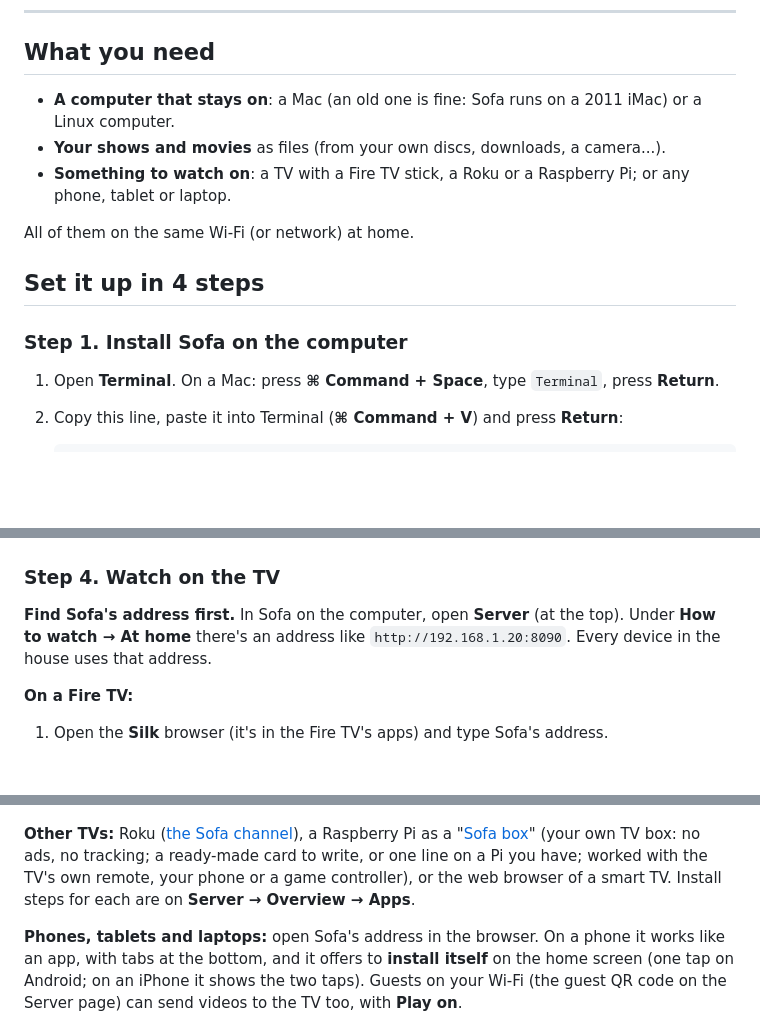
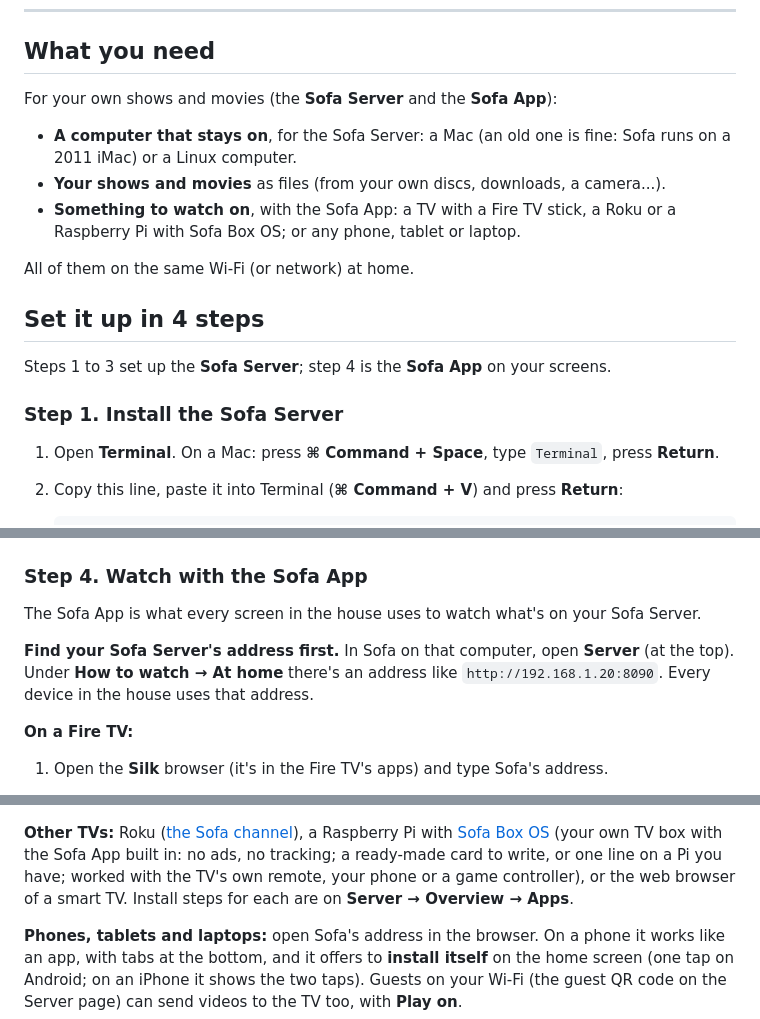
Before and after one commit to krintoxi/sofa, a Markdown page: README.md, 3 parts joined by grey strips. Drawn GitHub-style; blank space fills up the shorter version.

```diff
--- a/README.md
+++ b/README.md
@@ -52,15 +95,21 @@ from **Settings → Software**.
 
 ## What you need
 
-- **A computer that stays on**: a Mac (an old one is fine: Sofa runs on a 2011 iMac) or a Linux computer.
+For your own shows and movies (the **Sofa Server** and the **Sofa App**):
+
+- **A computer that stays on**, for the Sofa Server: a Mac (an old one is fine: Sofa runs on a 2011
+  iMac) or a Linux computer.
 - **Your shows and movies** as files (from your own discs, downloads, a camera...).
-- **Something to watch on**: a TV with a Fire TV stick, a Roku or a Raspberry Pi; or any phone, tablet or laptop.
+- **Something to watch on**, with the Sofa App: a TV with a Fire TV stick, a Roku or a Raspberry Pi
+  with Sofa Box OS; or any phone, tablet or laptop.
 
 All of them on the same Wi-Fi (or network) at home.
 
 ## Set it up in 4 steps
 
-### Step 1. Install Sofa on the computer
+Steps 1 to 3 set up the **Sofa Server**; step 4 is the **Sofa App** on your screens.
+
+### Step 1. Install the Sofa Server
 
 1. Open **Terminal**. On a Mac: press **⌘ Command + Space**, type `Terminal`, press **Return**.
 2. Copy this line, paste it into Terminal (**⌘ Command + V**) and press **Return**:
@@ -98,10 +147,12 @@ Send files from this device**.
 
 <img src="docs/images/show.jpg" alt="A show's page: title, Resume button, seasons and episodes with pictures">
 
-### Step 4. Watch on the TV
+### Step 4. Watch with the Sofa App
 
-**Find Sofa's address first.** In Sofa on the computer, open **Server** (at the top). Under
-**How to watch → At home** there's an address like `http://192.168.1.20:8090`. Every device in
+The Sofa App is what every screen in the house uses to watch what's on your Sofa Server.
+
+**Find your Sofa Server's address first.** In Sofa on that computer, open **Server** (at the top).
+Under **How to watch → At home** there's an address like `http://192.168.1.20:8090`. Every device in
 the house uses that address.
 
 **On a Fire TV:**
@@ -118,10 +169,11 @@ the house uses that address.
 
    <img src="docs/images/tv-home.jpg" alt="Sofa on a Fire TV: Sofa has an app for this Fire TV, Install the Sofa app" width="70%">
 
-**Other TVs:** Roku ([the Sofa channel](roku/README.md)), a Raspberry Pi as a
-"[Sofa box](deploy/sofa-box/README.md)" (your own TV box: no ads, no tracking; a ready-made card to
-write, or one line on a Pi you have; worked with the TV's own remote, your phone or a game
-controller), or the web browser of a smart TV. Install steps for each are on **Server → Overview → Apps**.
+**Other TVs:** Roku ([the Sofa channel](roku/README.md)), a Raspberry Pi with
+[Sofa Box OS](deploy/sofa-box/README.md) (your own TV box with the Sofa App built in: no ads, no
+tracking; a ready-made card to write, or one line on a Pi you have; worked with the TV's own remote,
+your phone or a game controller), or the web browser of a smart TV. Install steps for each are on
+**Server → Overview → Apps**.
 
 **Phones, tablets and laptops:** open Sofa's address in the browser. On a phone it works like an app,
 with tabs at the bottom, and it offers to **install itself** on the home screen (one tap on Android;
```
Also changed, not shown: other parts of README.md (+49 -6 lines), deploy/sofa-box/README.md (+11 -5 lines).
